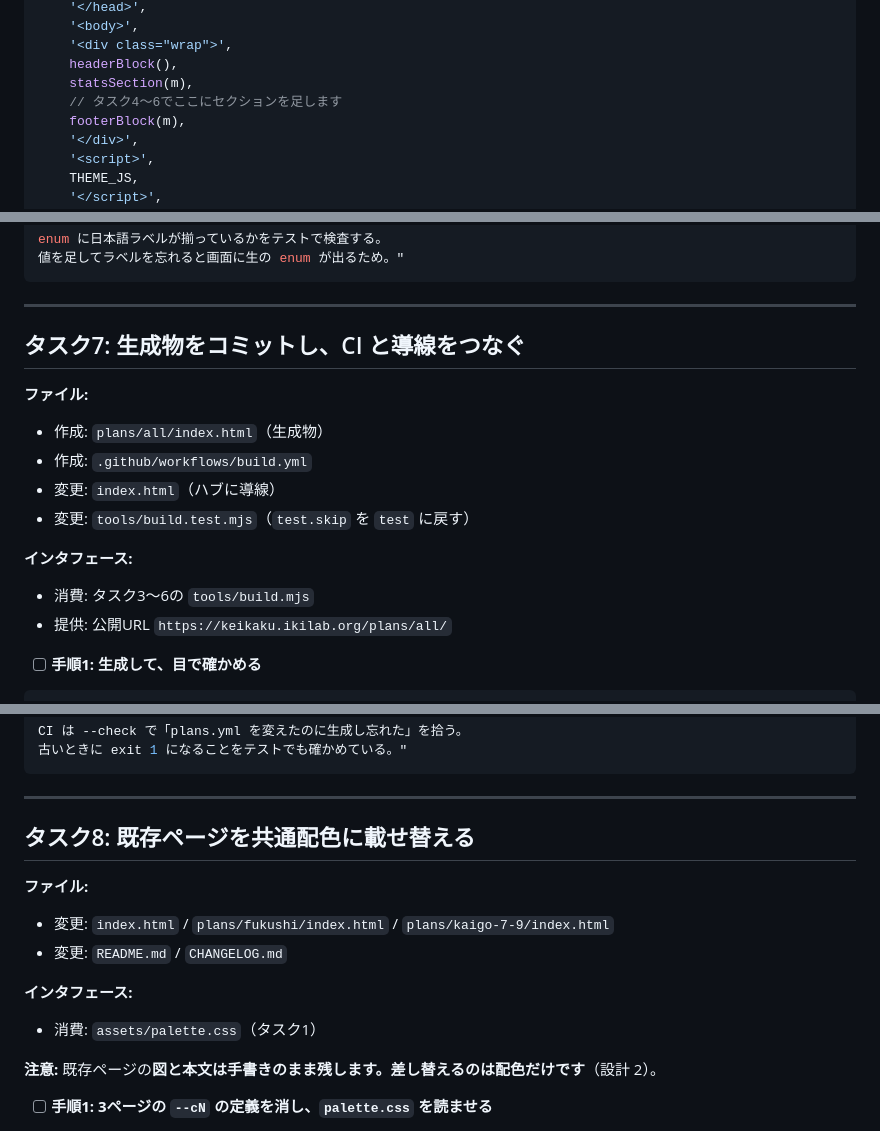
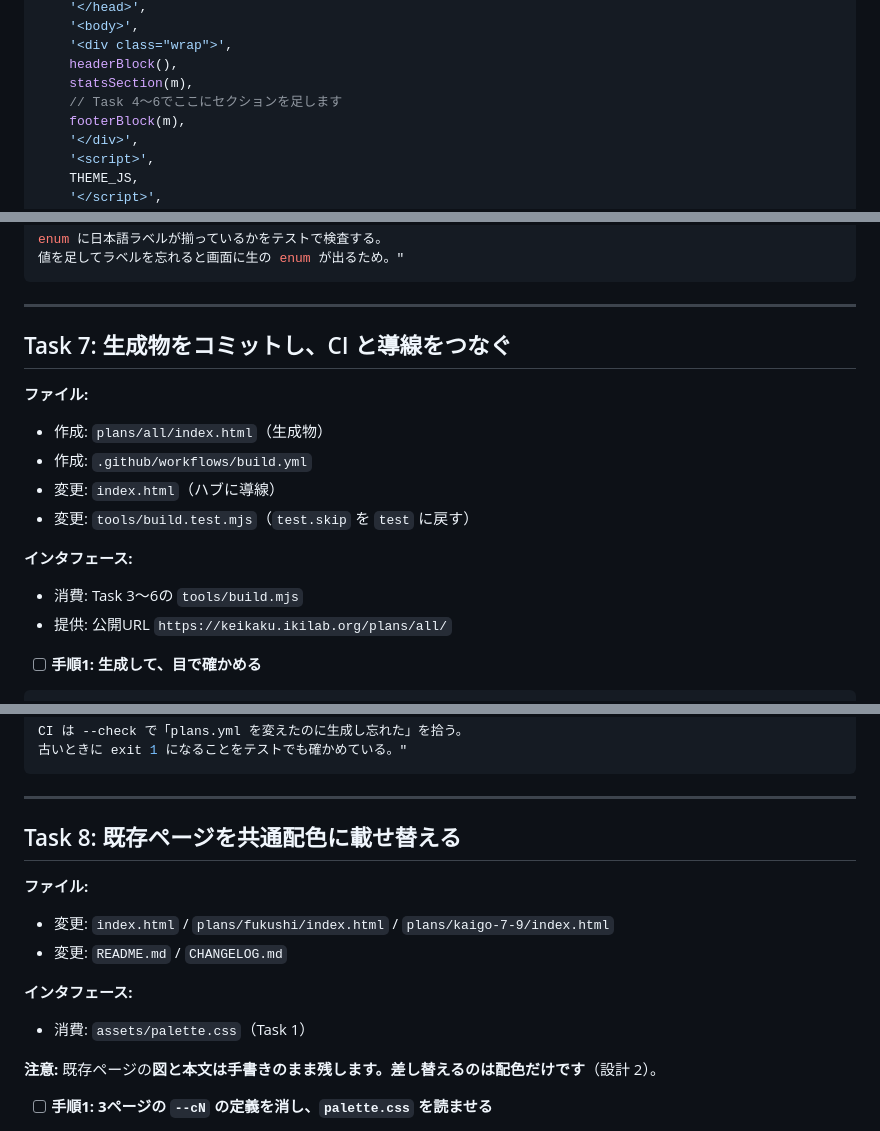
Before and after one commit to ikilab-org/iki-keikaku, a Markdown page: docs/design/2026-08-13-zenkeikaku-zuhyou-plan.md, 3 parts joined by grey strips. Drawn GitHub-style.

```diff
--- a/docs/design/2026-08-13-zenkeikaku-zuhyou-plan.md
+++ b/docs/design/2026-08-13-zenkeikaku-zuhyou-plan.md
@@ -932,7 +932,7 @@ export function buildPage(doc) {
     '<div class="wrap">',
     headerBlock(),
     statsSection(m),
-    // タスク4〜6でここにセクションを足します
+    // Task 4〜6でここにセクションを足します
     footerBlock(m),
     '</div>',
     '<script>',
@@ -1632,7 +1632,7 @@ enum に日本語ラベルが揃っているかをテストで検査する。
 
 ---
 
-## タスク7: 生成物をコミットし、CI と導線をつなぐ
+## Task 7: 生成物をコミットし、CI と導線をつなぐ
 
 **ファイル:**
 - 作成: `plans/all/index.html`（生成物）
@@ -1641,7 +1641,7 @@ enum に日本語ラベルが揃っているかをテストで検査する。
 - 変更: `tools/build.test.mjs`（`test.skip` を `test` に戻す）
 
 **インタフェース:**
-- 消費: タスク3〜6の `tools/build.mjs`
+- 消費: Task 3〜6の `tools/build.mjs`
 - 提供: 公開URL `https://keikaku.ikilab.org/plans/all/`
 
 - [ ] **手順1: 生成して、目で確かめる**
@@ -1796,14 +1796,14 @@ CI は --check で「plans.yml を変えたのに生成し忘れた」を拾う
 
 ---
 
-## タスク8: 既存ページを共通配色に載せ替える
+## Task 8: 既存ページを共通配色に載せ替える
 
 **ファイル:**
 - 変更: `index.html` / `plans/fukushi/index.html` / `plans/kaigo-7-9/index.html`
 - 変更: `README.md` / `CHANGELOG.md`
 
 **インタフェース:**
-- 消費: `assets/palette.css`（タスク1）
+- 消費: `assets/palette.css`（Task 1）
 
 **注意:** 既存ページの**図と本文は手書きのまま残します。差し替えるのは配色だけです**（設計 2）。
 
```
Also changed, not shown: other parts of docs/design/2026-08-13-zenkeikaku-zuhyou-plan.md (+17 -17 lines).
